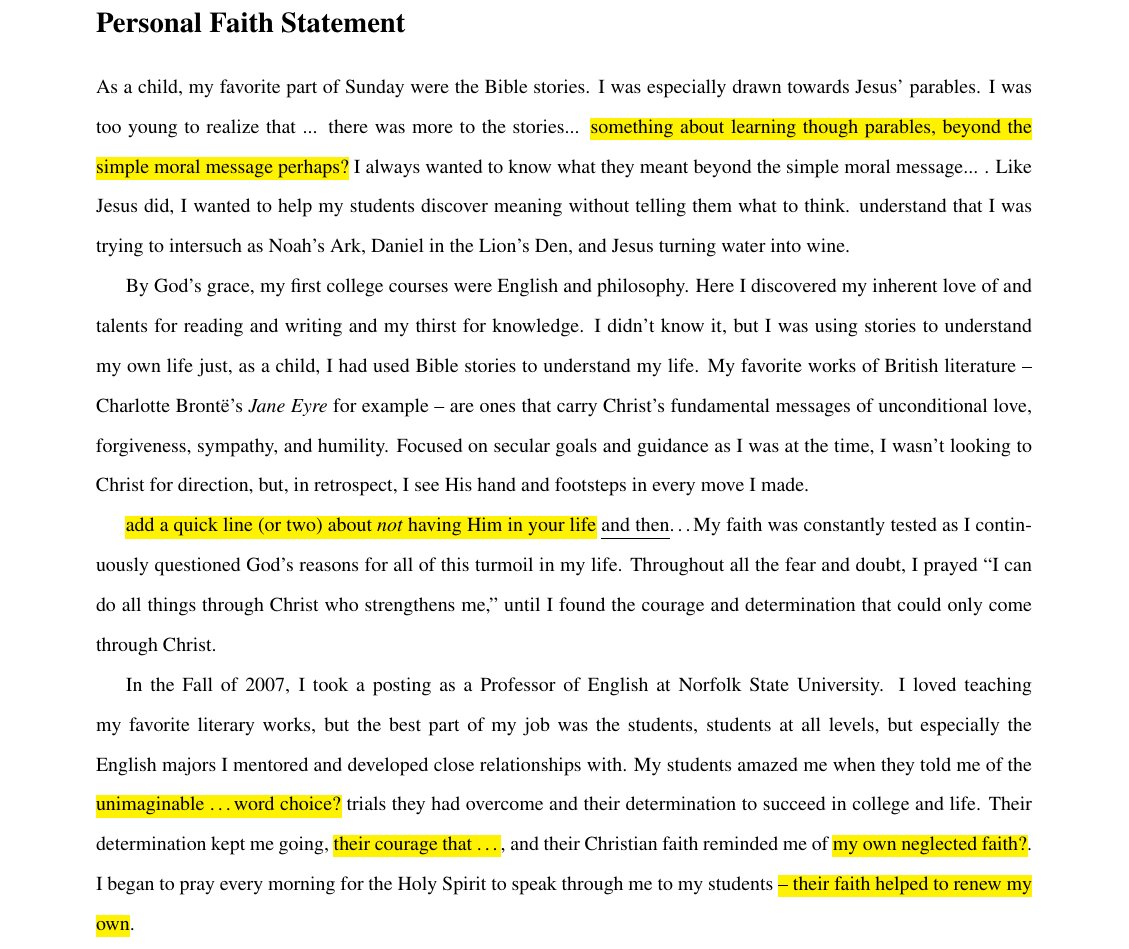
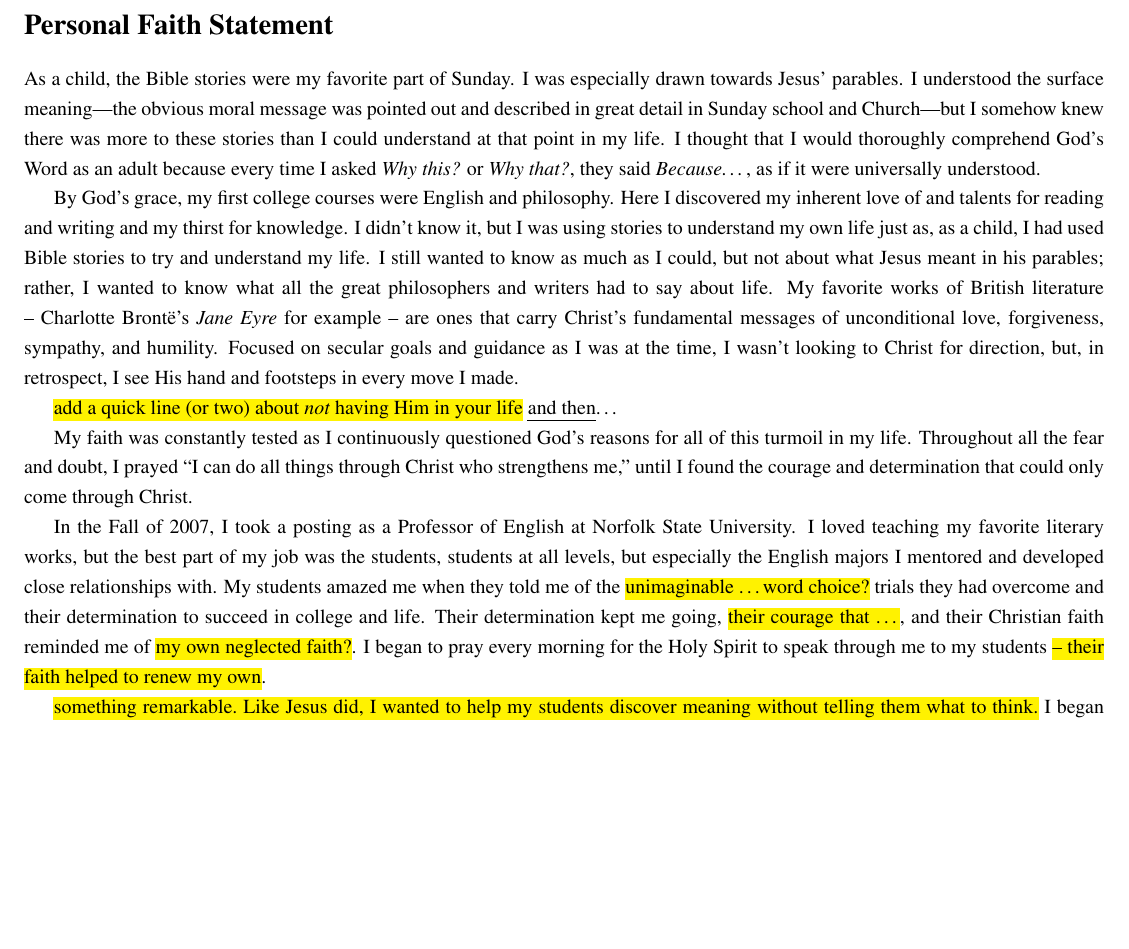
Before and after one commit to jlevous/regent, a LaTeX document (regent.tex): part of the page, cut so that both start at the same text, the shorter picture padded with empty space. Compiled offline with pdfLaTeX.

Commit message:
edit with space for ket to edit 'no faith' section

```diff
--- a/regent.tex
+++ b/regent.tex
@@ -1,6 +1,6 @@
 \documentclass{article}%[twocolumn]
 
-\usepackage[margin=1in]{geometry}
+\usepackage[margin=.5in]{geometry}
 %~ \usepackage[svgnames]{xcolor}
 \usepackage{soul,color}
 	%\so{letterspacing}
@@ -12,7 +12,7 @@
 	%\setstcolor{green}
 	%\sethlcolor{lightgray}
 \usepackage{setspace}
-	\doublespacing{}
+	\onehalfspacing{}
 \usepackage{mathptmx}
 \title{}
 \author{Dr. Karen Tatum}
@@ -21,35 +21,45 @@
 \pagestyle{empty}
 %\maketitle
 \section*{Personal Faith Statement}
-
 %~ I am very proud of my Christian character and faith, derived from the exemplary life of my grandmother, Mammaw, who ensured my weekly presence in Sunday School and Church services at the University Church of Christ in Shreveport, Louisiana where I was born and raised.
-As a child, my favorite part of Sunday were the Bible stories.
+As a child, the Bible stories were my favorite part of Sunday. % were .
 I was especially drawn towards Jesus' parables.
+I understood the surface meaning---the obvious moral message was pointed out and described in great detail in Sunday school and Church---but I somehow knew there was more to these stories than I could understand at that point in my life.
+I thought that I would thoroughly comprehend God's Word as an adult because every time I asked \emph{Why this?} or \emph{Why that?}, they said \emph{Because\dots}, as if it were universally understood. % My Mammaw always told me "don't cast your pearls before swine," but I didn't understand what she meant because she had plenty of pearls, and my grandaddy kept pigs not swine.
 %~
-I was too young to realize that ... there was more to the stories...
+%I was too young to realize that ... there was more to the stories...
 %I was drawn to
 %~ these stories called to me because they spoke of survival and the strength and glory that comes from faith in God.
-\hl{something about learning though parables, beyond the simple moral message perhaps?}
+%~ \hl{something about learning though parables, beyond the simple moral message perhaps?}
 %~
-I always wanted to know what they meant beyond the simple moral message... .
+%I always wanted to know what they meant beyond the simple moral message... .
 %~ I was drawn to these stories because I wanted to know what they meant.
 %~ I was inherently curious and perceptive.
 %~ I was too young to realize that it would take several years of advanced literary study and graduate school to realize that I had an inherent talent for learning and teaching through stories.
 %~ That's why I became and English professor.
 %~ As a young Graduate Teaching Assistant, I found my teaaching methods began as Socratic discussion.
-Like Jesus did, I wanted to help my students discover meaning without telling them what to think. understand that I was trying to intersuch as Noah's Ark, Daniel in the Lion's Den, and Jesus turning water into wine. %, just to name a few.
+
+
 %At age 10, I was baptized into the Church of Christ. I publicly affirmed my belief in the Father, Son, and Holy ghost, Jesus as God’s only son, who was crucified on the Cross so that we may be  saved. My faith in Jesus’ and my Mammaw’s unconditional love was the saving grace of my otherwise bleak childhood.
 
 By God's grace, my first college courses were English and philosophy.
 Here I discovered my inherent love of and talents for reading and writing and my thirst for knowledge.
 %I was driven by the life lessons and understanding of human behavior that I received in all of my courses--so much so that I pursued my Bachelors, Masters, and Doctorate in English literature simply because I wanted to know more, as much as I possibly could about the reasons for human behavior.
-I didn't know it, but I was using stories to understand my own life just, as a child,  I had used Bible stories to understand my life.
+I didn't know it, but I was using stories to understand my own life just as, as a child,  I had used Bible stories to try and  understand my life. I still wanted to know as much as I could, but not about what Jesus meant in his parables; rather, I wanted to know what all the great philosophers and writers had to say about life.
 My favorite works of British literature -- Charlotte Bront\"e's \emph{Jane Eyre} for example -- are ones that carry Christ's fundamental messages of unconditional love, forgiveness, sympathy, and humility.
 Focused on secular goals and guidance as I was at the time, I wasn't looking to Christ for direction, but, in retrospect, I see His hand and footsteps in every move I made.
 
-\hl{add a quick line (or two) about \emph{not} having Him in your life} \ul{and then}\dots
+
+
+\hl{add a quick line (or two) about \emph{not} having Him in your life} \ul{and then}\dots{}
+
+
 My faith was constantly tested as I continuously questioned God's reasons for all of this turmoil in my life.
 Throughout all the fear and doubt, I prayed ``I can do all things through Christ who strengthens me,'' until I found the courage and determination that could only come through Christ.
+
+
+
+
 
 In the Fall of 2007, I took a posting as a Professor of English  at Norfolk State University.
 I loved teaching my favorite literary works, but the best part of my job was the students, students at all levels, but especially the English majors I mentored and developed close relationships with.
@@ -58,7 +68,10 @@ My students amazed me when they told me of the \hl{unimaginable  \dots word choi
 Their determination kept me going, \hl{their courage that \dots}, and their Christian faith reminded me of \hl{my own neglected faith?}.
 I began to pray every morning for the Holy Spirit to speak through me to my students \hl{-- their faith helped to renew my own}.  %Every evening, in recounting my day and counting my blessings,
 
-\hl{something remarkable.} I began ,and continue to be, amazed by and grateful for the miracles Christ has helped me achieve in my life.
+
+
+\hl{something remarkable.   Like Jesus did, I wanted to help my students discover meaning without telling them what to think.} % understand that I was trying to intersuch as Noah's Ark, Daniel in the Lion's Den, and Jesus turning water into wine. %, just to name a few.
+I began ,and continue to be, amazed by and grateful for the miracles Christ has helped me achieve in my life.
 
 %~ \section{Why I want to work at Regent}
 %~
```
